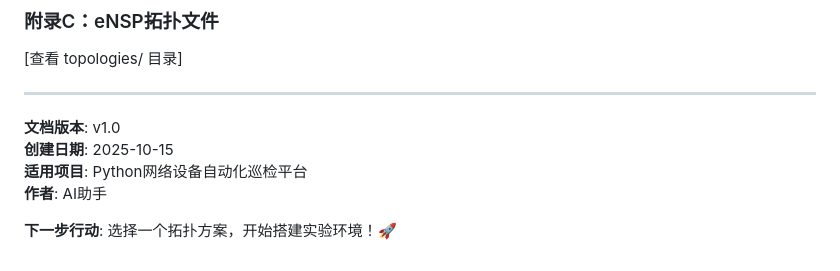
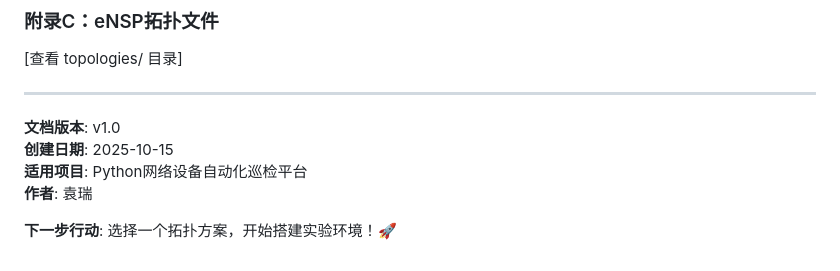
Before and after one commit to yearsGG/python-automation-learning, a Markdown page: 实验网络拓扑设计.md, the part around the change. GitHub-like rendering.

```diff
--- a/实验网络拓扑设计.md
+++ b/实验网络拓扑设计.md
@@ -734,6 +734,6 @@ A: 检查设备管理IP是否配置正确，SSH服务是否启用
 **文档版本**: v1.0
 **创建日期**: 2025-10-15
 **适用项目**: Python网络设备自动化巡检平台
-**作者**: AI助手
+**作者**: 袁瑞
 
 **下一步行动**: 选择一个拓扑方案，开始搭建实验环境！🚀
```
Also changed, not shown: 培训计划与职业发展路线图.md (+1 -1 lines), 项目完成总结.md (+2 -2 lines).
